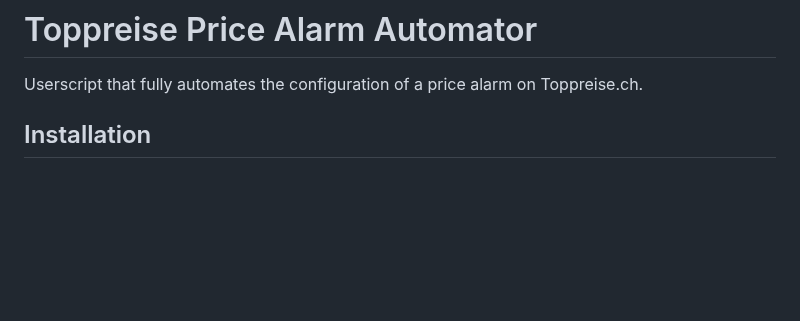
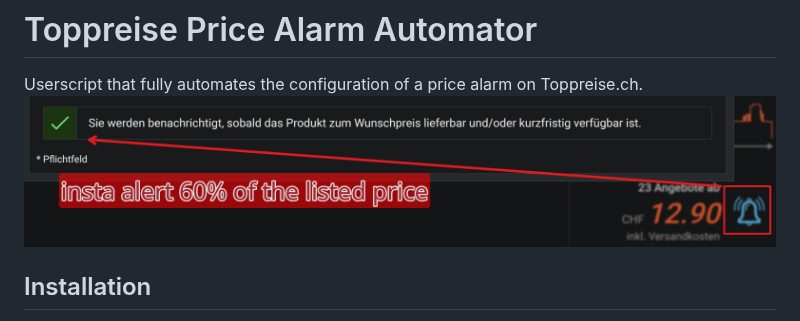
Before and after one commit to tazztone/userscripts, a Markdown page: topp-alarm/README.md, the part around the change. Rendered like a GitHub page; pictures changed too: topp-alarm/image.png (added); blank space fills up the shorter version.

Commit message:
docs: add preview image to README for topp-alarm script

```diff
--- a/topp-alarm/README.md
+++ b/topp-alarm/README.md
@@ -1,7 +1,7 @@
 # Toppreise Price Alarm Automator
 
 Userscript that fully automates the configuration of a price alarm on Toppreise.ch.
-
+![alt text](image.png)
 ## Installation
 Install this script via your preferred extension (Violentmonkey, Tampermonkey, Greasemonkey).
 Direct script file: [topp-alarm.user.js](./topp-alarm.user.js)
```
